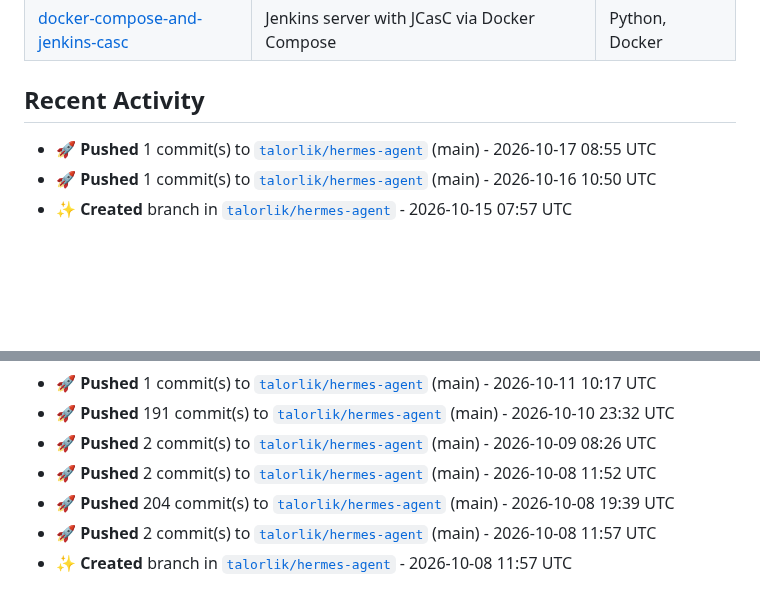
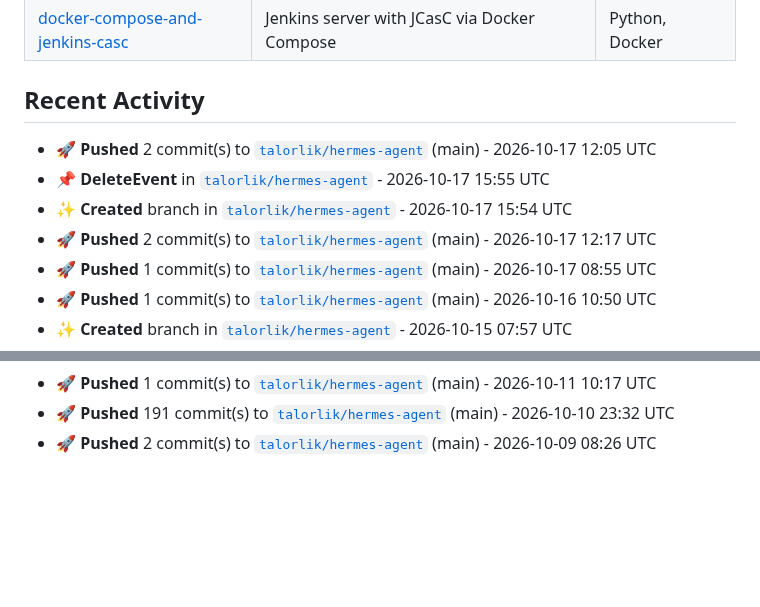
Before and after one commit to talorlik/talorlik, a Markdown page: README.md, 2 parts joined by grey strips. Drawn GitHub-style; blank space fills up the shorter version.

Commit message:
chore: refresh README stats, activity, and generated assets

```diff
--- a/README.md
+++ b/README.md
@@ -98,6 +98,10 @@ owned repos, member since).</em></p>
 
 <!--START_SECTION:activity-->
 
+- 🚀 **Pushed** 2 commit(s) to [`talorlik/hermes-agent`](https://github.com/talorlik/hermes-agent) (main) - 2026-10-17 12:05 UTC
+- 📌 **DeleteEvent** in [`talorlik/hermes-agent`](https://github.com/talorlik/hermes-agent) - 2026-10-17 15:55 UTC
+- ✨ **Created** branch in [`talorlik/hermes-agent`](https://github.com/talorlik/hermes-agent) - 2026-10-17 15:54 UTC
+- 🚀 **Pushed** 2 commit(s) to [`talorlik/hermes-agent`](https://github.com/talorlik/hermes-agent) (main) - 2026-10-17 12:17 UTC
 - 🚀 **Pushed** 1 commit(s) to [`talorlik/hermes-agent`](https://github.com/talorlik/hermes-agent) (main) - 2026-10-17 08:55 UTC
 - 🚀 **Pushed** 1 commit(s) to [`talorlik/hermes-agent`](https://github.com/talorlik/hermes-agent) (main) - 2026-10-16 10:50 UTC
 - ✨ **Created** branch in [`talorlik/hermes-agent`](https://github.com/talorlik/hermes-agent) - 2026-10-15 07:57 UTC
@@ -114,9 +118,5 @@ owned repos, member since).</em></p>
 - 🚀 **Pushed** 1 commit(s) to [`talorlik/hermes-agent`](https://github.com/talorlik/hermes-agent) (main) - 2026-10-11 10:17 UTC
 - 🚀 **Pushed** 191 commit(s) to [`talorlik/hermes-agent`](https://github.com/talorlik/hermes-agent) (main) - 2026-10-10 23:32 UTC
 - 🚀 **Pushed** 2 commit(s) to [`talorlik/hermes-agent`](https://github.com/talorlik/hermes-agent) (main) - 2026-10-09 08:26 UTC
-- 🚀 **Pushed** 2 commit(s) to [`talorlik/hermes-agent`](https://github.com/talorlik/hermes-agent) (main) - 2026-10-08 11:52 UTC
-- 🚀 **Pushed** 204 commit(s) to [`talorlik/hermes-agent`](https://github.com/talorlik/hermes-agent) (main) - 2026-10-08 19:39 UTC
-- 🚀 **Pushed** 2 commit(s) to [`talorlik/hermes-agent`](https://github.com/talorlik/hermes-agent) (main) - 2026-10-08 11:57 UTC
-- ✨ **Created** branch in [`talorlik/hermes-agent`](https://github.com/talorlik/hermes-agent) - 2026-10-08 11:57 UTC
 
 <!--END_SECTION:activity-->
```
